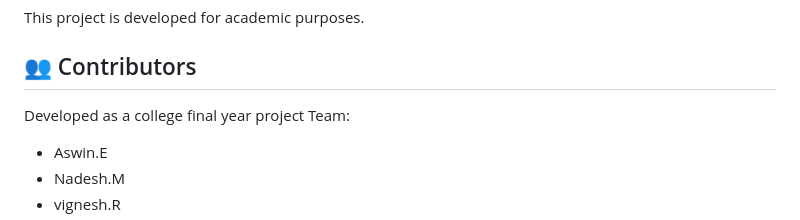
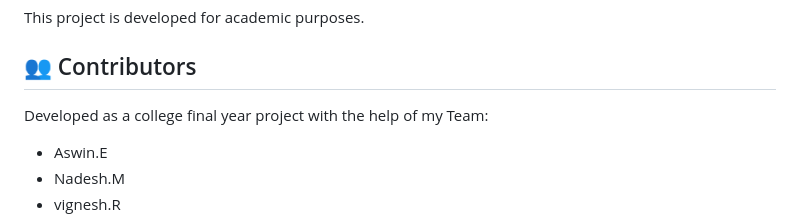
Before and after one commit to Aswin050411/Excuse-Pattern-Recognition, a Markdown page: README.md, the part around the change. GitHub-like rendering.

```diff
--- a/README.md
+++ b/README.md
@@ -264,8 +264,7 @@ This project is developed for academic purposes.
 
 ## 👥 Contributors
 
-Developed as a college final year project
-Team:
+Developed as a college final year project with the help of my Team:
 - Aswin.E
 - Nadesh.M
 - vignesh.R
```
